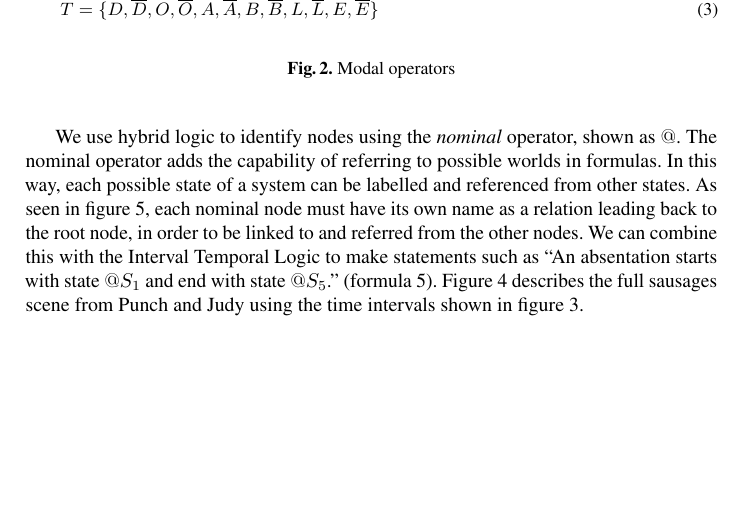
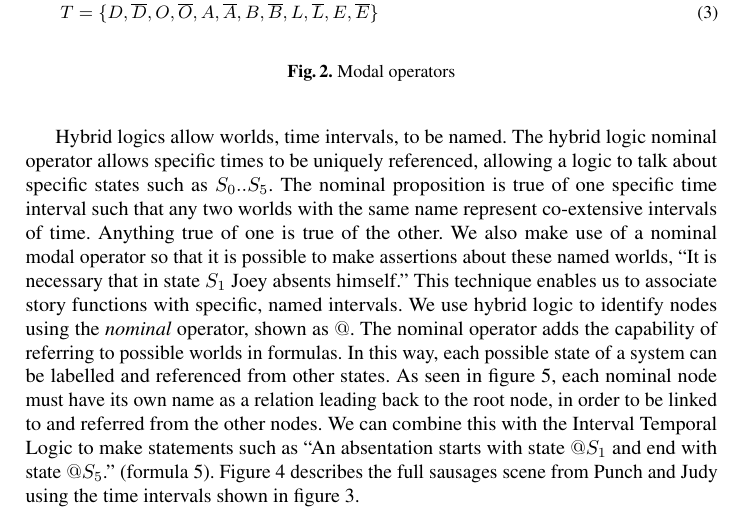
Before and after one commit to cblop/ICIDS-2015, a LaTeX thesis (icids-2015.tex): part of page 7 of 12, cut so that both start at the same text, the shorter picture padded with empty space. Compiled offline with pdfLaTeX.

Commit message:
OK, now all issues have been addressed. Page limit reached.

```diff
--- a/icids-2015.tex
+++ b/icids-2015.tex
@@ -201,7 +201,8 @@ This example shows the ``sausages'' scene described in section \ref{sec:pjexampl
 \end{align}
 \caption{Modal operators}\label{fig:operators}
 \end{figure}
-
+Hybrid logics allow worlds, time intervals, to be named. The hybrid logic nominal operator allows specific times to be uniquely referenced, allowing a logic to talk about specific states such as $S_0..S_5$. The nominal proposition is true of one specific time interval such that any two worlds with the same name represent co-extensive intervals of time. Anything true of one is true of the other.
+We also make use of a nominal modal operator so that it is possible to make assertions about these named worlds, ``It is necessary that in state $S_1$ Joey absents himself.'' This technique enables us to associate story functions with specific, named intervals.
 We use hybrid logic to identify nodes using the \emph{nominal} operator, shown as $@$. The nominal operator adds the capability of referring to possible worlds in formulas. In this way, each possible state of a system can be labelled and referenced from other states. As seen in figure \ref{fig:lotrec}, each nominal node must have its own name as a relation leading back to the root node, in order to be linked to and referred from the other nodes.
 We can combine this with the Interval Temporal Logic to make statements such as ``An absentation starts with state $@S_1$ and end with state $@S_5$.'' (formula \ref{eq:absentation}).
 Figure \ref{fig:situations} describes the full sausages scene from Punch and Judy using the time intervals shown in figure \ref{fig:durations}.
```
